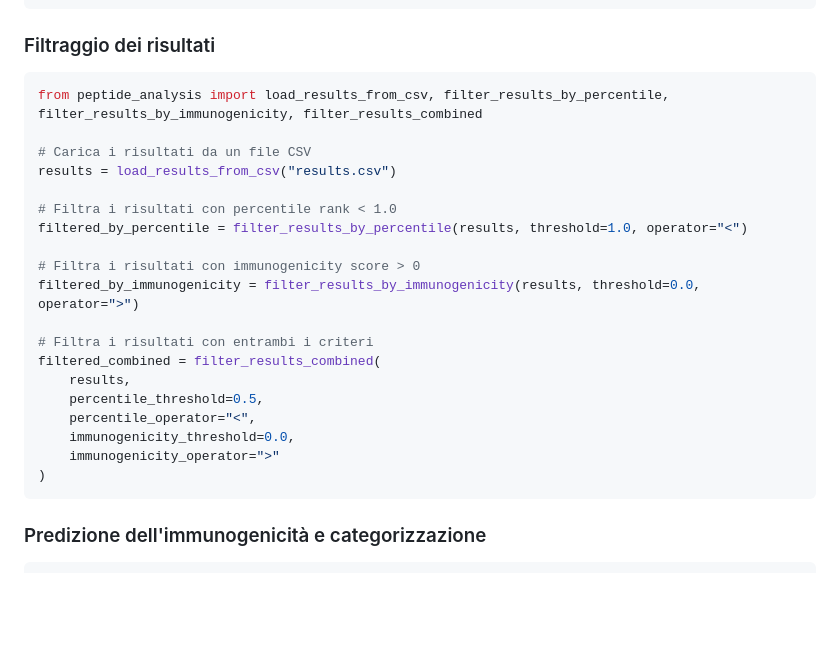
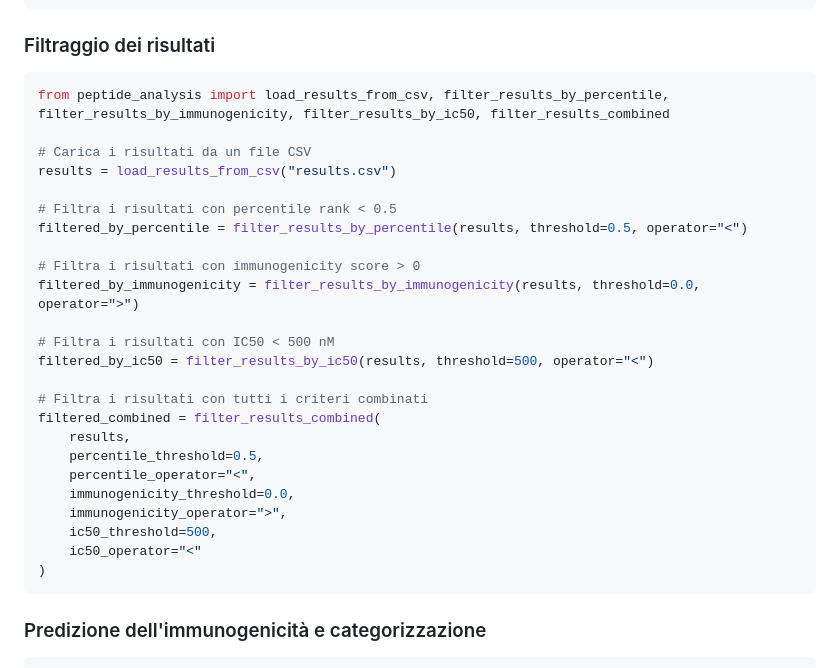
Before and after one commit to recinall/mhci_binding_predictor, a Markdown page: README.md, the part around one of its changes. Drawn GitHub-style; blank space fills up the shorter version.

````diff
--- a/README.md
+++ b/README.md
@@ -250,24 +251,29 @@ report = analyze_sequence_variants(
 ### Filtraggio dei risultati
 
 ```python
-from peptide_analysis import load_results_from_csv, filter_results_by_percentile, filter_results_by_immunogenicity, filter_results_combined
+from peptide_analysis import load_results_from_csv, filter_results_by_percentile, filter_results_by_immunogenicity, filter_results_by_ic50, filter_results_combined
 
 # Carica i risultati da un file CSV
 results = load_results_from_csv("results.csv")
 
-# Filtra i risultati con percentile rank < 1.0
-filtered_by_percentile = filter_results_by_percentile(results, threshold=1.0, operator="<")
+# Filtra i risultati con percentile rank < 0.5
+filtered_by_percentile = filter_results_by_percentile(results, threshold=0.5, operator="<")
 
 # Filtra i risultati con immunogenicity score > 0
 filtered_by_immunogenicity = filter_results_by_immunogenicity(results, threshold=0.0, operator=">")
 
-# Filtra i risultati con entrambi i criteri
+# Filtra i risultati con IC50 < 500 nM
+filtered_by_ic50 = filter_results_by_ic50(results, threshold=500, operator="<")
+
+# Filtra i risultati con tutti i criteri combinati
 filtered_combined = filter_results_combined(
     results,
     percentile_threshold=0.5,
     percentile_operator="<",
     immunogenicity_threshold=0.0,
-    immunogenicity_operator=">"
+    immunogenicity_operator=">",
+    ic50_threshold=500,
+    ic50_operator="<"
 )
 ```
 
````
Also changed, not shown: other parts of README.md (+30 -1 lines).
